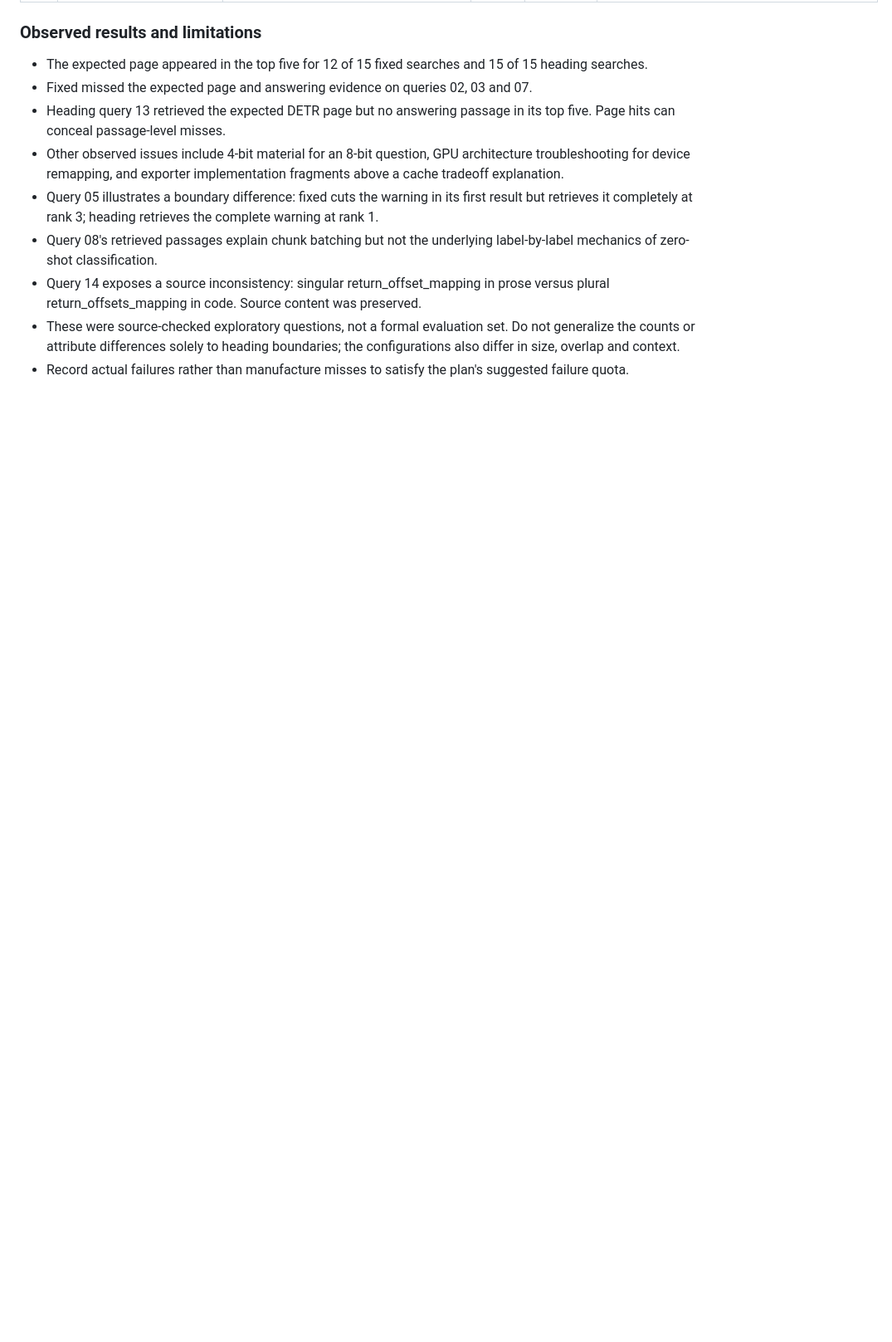
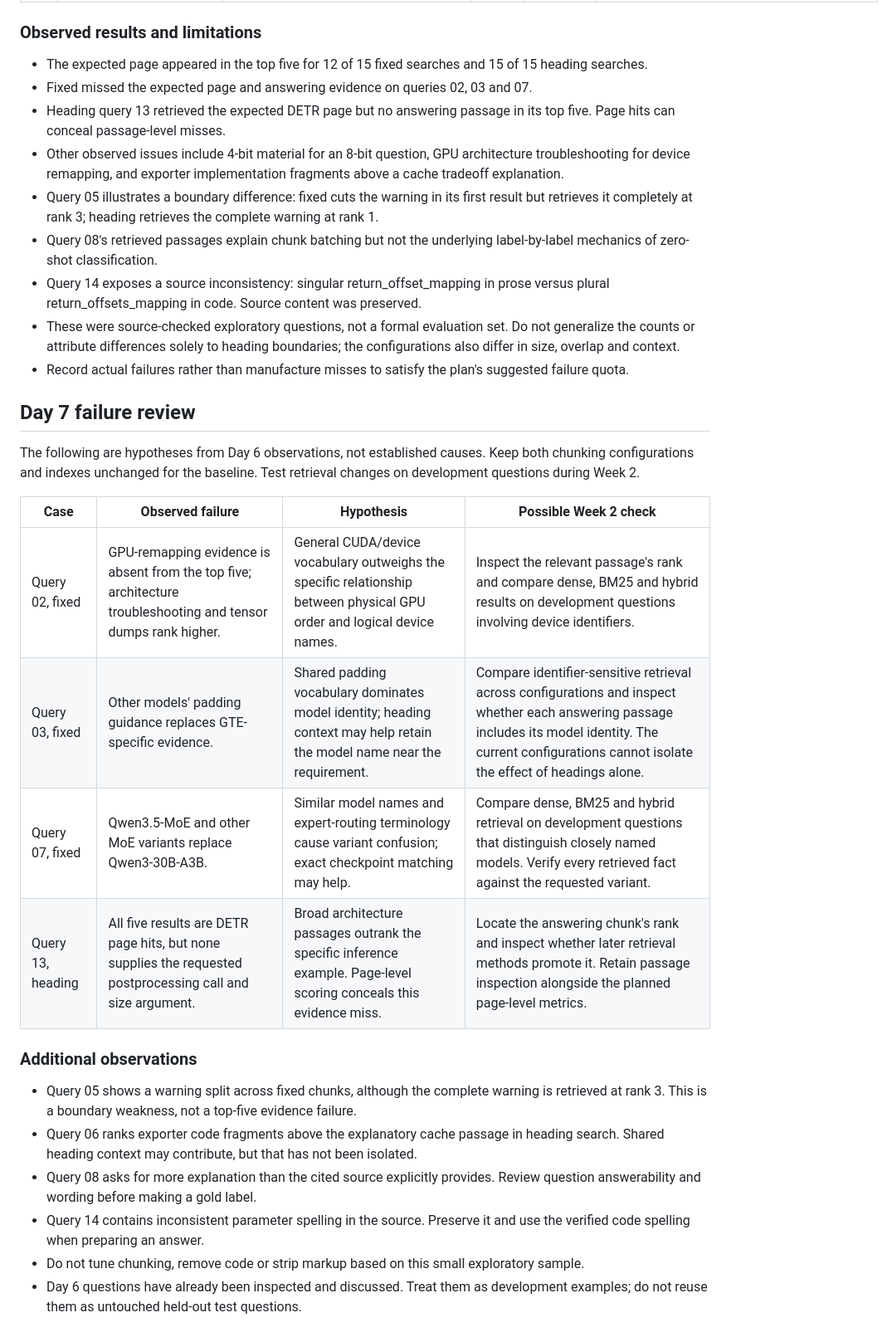
Before and after one commit to haroonpuzhakkal07-pixel/hf-docs-qa, a Markdown page: NOTES.md, the part around one of its changes. Shown at 83% size. Drawn GitHub-style; blank space fills up the shorter version.

```diff
--- a/NOTES.md
+++ b/NOTES.md
@@ -174,3 +180,25 @@ manifest. These observations are separate from formal retrieval evaluation.
 - Query 14 exposes a source inconsistency: singular return_offset_mapping in prose versus plural return_offsets_mapping in code. Source content was preserved.
 - These were source-checked exploratory questions, not a formal evaluation set. Do not generalize the counts or attribute differences solely to heading boundaries; the configurations also differ in size, overlap and context.
 - Record actual failures rather than manufacture misses to satisfy the plan's suggested failure quota.
+
+## Day 7 failure review
+
+The following are hypotheses from Day 6 observations, not established causes.
+Keep both chunking configurations and indexes unchanged for the baseline.
+Test retrieval changes on development questions during Week 2.
+
+| Case | Observed failure | Hypothesis | Possible Week 2 check |
+| --- | --- | --- | --- |
+| Query 02, fixed | GPU-remapping evidence is absent from the top five; architecture troubleshooting and tensor dumps rank higher. | General CUDA/device vocabulary outweighs the specific relationship between physical GPU order and logical device names. | Inspect the relevant passage's rank and compare dense, BM25 and hybrid results on development questions involving device identifiers. |
+| Query 03, fixed | Other models' padding guidance replaces GTE-specific evidence. | Shared padding vocabulary dominates model identity; heading context may help retain the model name near the requirement. | Compare identifier-sensitive retrieval across configurations and inspect whether each answering passage includes its model identity. The current configurations cannot isolate the effect of headings alone. |
+| Query 07, fixed | Qwen3.5-MoE and other MoE variants replace Qwen3-30B-A3B. | Similar model names and expert-routing terminology cause variant confusion; exact checkpoint matching may help. | Compare dense, BM25 and hybrid retrieval on development questions that distinguish closely named models. Verify every retrieved fact against the requested variant. |
+| Query 13, heading | All five results are DETR page hits, but none supplies the requested postprocessing call and size argument. | Broad architecture passages outrank the specific inference example. Page-level scoring conceals this evidence miss. | Locate the answering chunk's rank and inspect whether later retrieval methods promote it. Retain passage inspection alongside the planned page-level metrics. |
+
+### Additional observations
+
+- Query 05 shows a warning split across fixed chunks, although the complete warning is retrieved at rank 3. This is a boundary weakness, not a top-five evidence failure.
+- Query 06 ranks exporter code fragments above the explanatory cache passage in heading search. Shared heading context may contribute, but that has not been isolated.
+- Query 08 asks for more explanation than the cited source explicitly provides. Review question answerability and wording before making a gold label.
+- Query 14 contains inconsistent parameter spelling in the source. Preserve it and use the verified code spelling when preparing an answer.
+- Do not tune chunking, remove code or strip markup based on this small exploratory sample.
+- Day 6 questions have already been inspected and discussed. Treat them as development examples; do not reuse them as untouched held-out test questions.
```
Also changed, not shown: other parts of NOTES.md (+6 -0 lines), README.md (+3 -1 lines).
